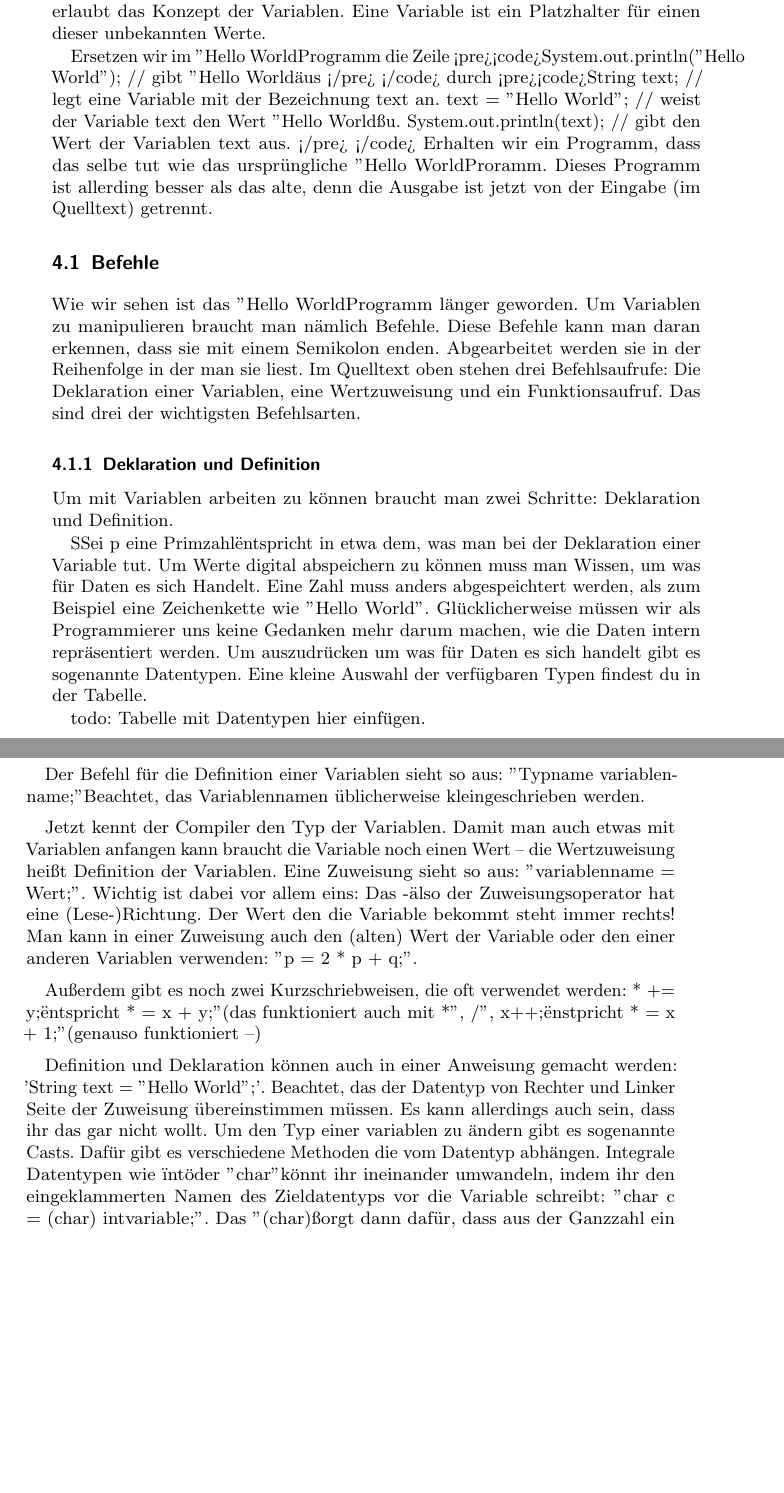
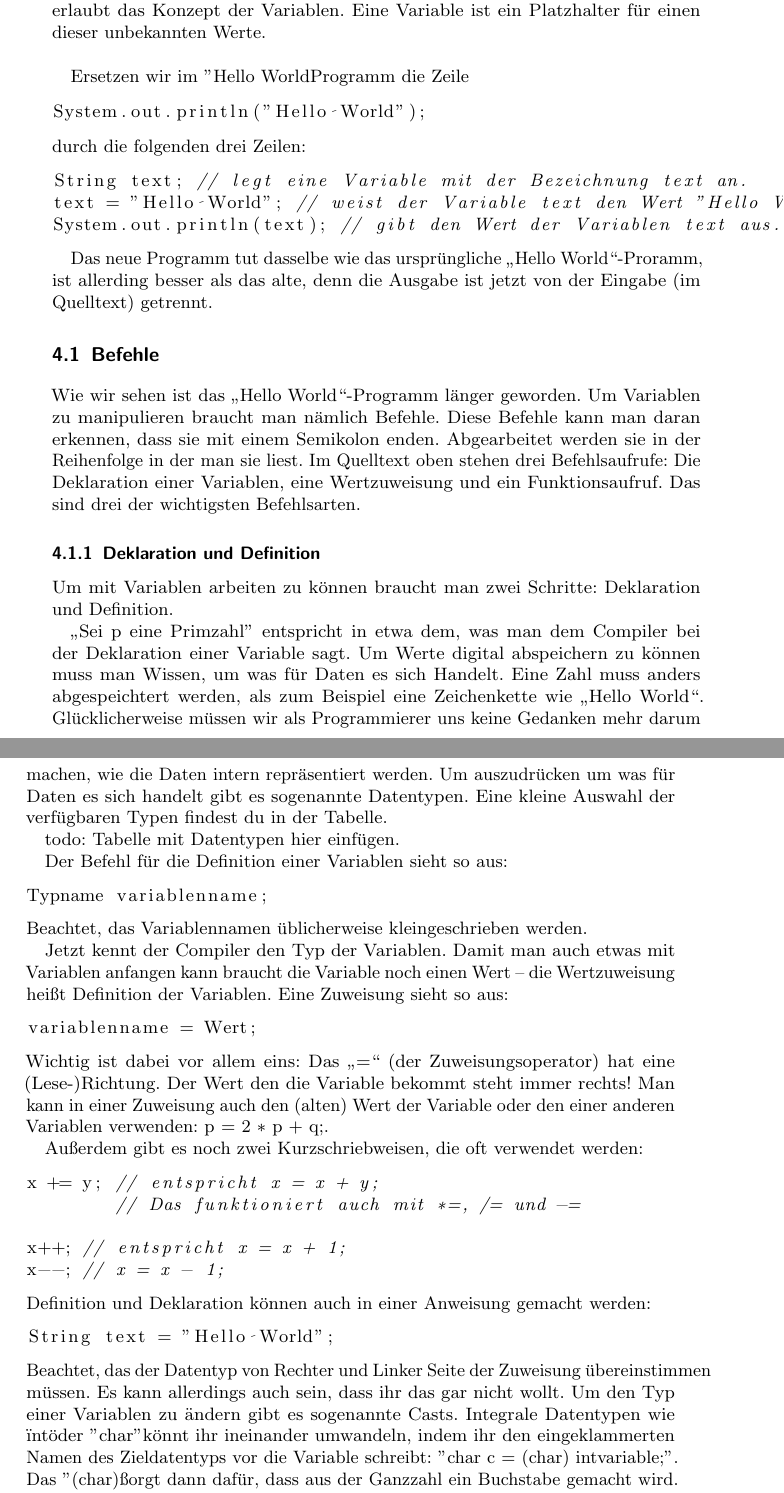
Before and after one commit to FIN-Vorkurs/progheft, a LaTeX book (Tex/main.tex, which reads Tex/Variablen.tex): two parts of pages 10 and 11 of 14, joined at a grey line, cut so that both start at the same text, the shorter picture padded with empty space. Compiled offline with pdfLaTeX; an older LaTeX class or package is replaced by its successor.

Commit message:
Mir fallen keine sinnvollen Comitmessages mehr ein :(

```diff
--- a/Tex/Variablen.tex
+++ b/Tex/Variablen.tex
@@ -2,46 +2,63 @@
 Computerprogramme weisen im Wesentlichen drei relativ unabhängige Komponenten auf: Eingabe, Verarbeitung und Ausgabe. Bis jetzt haben wir uns nur mit der Ausgabe beschäftigt.
 Die einfachste Form der Eingabe kennen wir auch schon: Wir setzen Werte im Quelltext. Ein Beispiel dafür ist unser "Hello World"-Proramm, indem wir festlegen das genau "Hello World" und nicht "foobar" ausgeben werden soll.
 Um komplexere Eingaben, Verarbeitung und die Ausgabe dieser veränderlichen Daten zu ermöglichen brauchen wir eine Möglichkeit Daten abzuspeichern und zu bearbeiten, die vor dem Programmaufruf noch nicht bekannt sind.
-Genau dies erlaubt das Konzept der Variablen. Eine Variable ist ein Platzhalter für einen dieser unbekannten Werte.
+Genau dies erlaubt das Konzept der Variablen. Eine Variable ist ein Platzhalter für einen dieser unbekannten Werte. \\
 
 Ersetzen wir im "Hello World"-Programm die Zeile
-<pre><code>System.out.println("Hello World"); // gibt "Hello World" aus </pre> </code>
-durch
-<pre><code>String text; // legt eine Variable mit der Bezeichnung text an.
+\begin{lstlisting}
+System.out.println("Hello World");
+\end{lstlisting}
+durch die folgenden drei Zeilen:
+\begin{lstlisting}
+String text; // legt eine Variable mit der Bezeichnung text an.
 text = "Hello World"; // weist der Variable text den Wert "Hello World" zu.
-System.out.println(text); // gibt den Wert der Variablen text aus. </pre> </code>
-Erhalten wir ein Programm, dass das selbe tut wie das ursprüngliche "Hello World"-Proramm.
-Dieses Programm ist allerding besser als das alte, denn die Ausgabe ist jetzt von der Eingabe (im Quelltext) getrennt.
+System.out.println(text); // gibt den Wert der Variablen text aus.
+\end{lstlisting}
+
+Das neue Programm tut dasselbe wie das ursprüngliche „Hello World“-Proramm, ist allerding besser als das alte, denn die Ausgabe ist jetzt von der Eingabe (im Quelltext) getrennt.
 
 \section {Befehle}
-Wie wir sehen ist das "Hello World"-Programm länger geworden. Um Variablen zu manipulieren braucht man nämlich Befehle. Diese Befehle kann man daran erkennen, dass sie mit einem Semikolon enden. Abgearbeitet werden sie in der Reihenfolge in der man sie liest. Im Quelltext oben stehen drei Befehlsaufrufe:
+Wie wir sehen ist das „Hello World“-Programm länger geworden. Um Variablen zu manipulieren braucht man nämlich Befehle. Diese Befehle kann man daran erkennen, dass sie mit einem Semikolon enden. Abgearbeitet werden sie in der Reihenfolge in der man sie liest. Im Quelltext oben stehen drei Befehlsaufrufe:
 Die Deklaration einer Variablen, eine Wertzuweisung und ein Funktionsaufruf. Das sind drei der wichtigsten Befehlsarten.
 
 \subsection {Deklaration und Definition}
 Um mit Variablen arbeiten zu können braucht man zwei Schritte: Deklaration und Definition.
 
-"Sei p eine Primzahl" entspricht in etwa dem, was man bei der Deklaration einer Variable tut. Um Werte digital abspeichern zu können muss man Wissen, um was für Daten es sich Handelt. Eine Zahl muss anders abgespeichtert werden, als zum Beispiel eine Zeichenkette wie "Hello World".
+„Sei p eine Primzahl” entspricht in etwa dem, was man dem Compiler bei der Deklaration einer Variable sagt. Um Werte digital abspeichern zu können muss man Wissen, um was für Daten es sich Handelt. Eine Zahl muss anders abgespeichtert werden, als zum Beispiel eine Zeichenkette wie „Hello World“.
 Glücklicherweise müssen wir als Programmierer uns keine Gedanken mehr darum machen, wie die Daten intern repräsentiert werden.
 Um auszudrücken um was für Daten es sich handelt gibt es sogenannte Datentypen. Eine kleine Auswahl der verfügbaren Typen findest du in der Tabelle.
 
 todo: Tabelle mit Datentypen hier einfügen.
 
-Der Befehl für die Definition einer Variablen sieht so aus: "Typname variablenname;"
+Der Befehl für die Definition einer Variablen sieht so aus:
+\begin{lstlisting}
+Typname variablenname;
+\end{lstlisting}
 Beachtet, das Variablennamen üblicherweise kleingeschrieben werden.
 
 Jetzt kennt der Compiler den Typ der Variablen.
 Damit man auch etwas mit Variablen anfangen kann braucht die Variable noch einen Wert – die Wertzuweisung heißt Definition der Variablen.
-Eine Zuweisung sieht so aus: "variablenname = Wert;".
-Wichtig ist dabei vor allem eins: Das "=" also der Zuweisungsoperator hat eine (Lese-)Richtung. Der Wert den die Variable bekommt steht immer rechts!
-Man kann in einer Zuweisung auch den (alten) Wert der Variable oder den einer anderen Variablen verwenden: "p = 2 * p + q;".
+Eine Zuweisung sieht so aus:
+\begin{lstlisting}
+variablenname = Wert;
+\end{lstlisting}
+Wichtig ist dabei vor allem eins: Das „=“ (der Zuweisungsoperator) hat eine (Lese-)Richtung. Der Wert den die Variable bekommt steht immer rechts!
+Man kann in einer Zuweisung auch den (alten) Wert der Variable oder den einer anderen Variablen verwenden: \lstinline$p = 2 * p + q;$.
 
 Außerdem gibt es noch zwei Kurzschriebweisen, die oft verwendet werden:
-"x += y;" entspricht "x = x + y;" (das funktioniert auch mit "*", "/", "%", "-")
-"x++;" enstpricht "x = x + 1;" (genauso funktioniert --)
+\begin{lstlisting}
+x += y; // entspricht x = x + y;
+        // Das funktioniert auch mit *=, /= und -=
 
-Definition und Deklaration können auch in einer Anweisung gemacht werden: 'String text = "Hello World";'.
+x++; // entspricht x = x + 1;
+x--; // x = x - 1;
+\end{lstlisting}
+Definition und Deklaration können auch in einer Anweisung gemacht werden:
+\begin{lstlisting}
+String text = "Hello World";
+\end{lstlisting}
 Beachtet, das der Datentyp von Rechter und Linker Seite der Zuweisung übereinstimmen müssen. Es kann allerdings auch sein, dass ihr das gar nicht wollt.
-Um den Typ einer variablen zu ändern gibt es sogenannte Casts. Dafür gibt es verschiedene Methoden die vom Datentyp abhängen. Integrale Datentypen wie "int" oder "char" könnt ihr ineinander umwandeln, indem ihr den eingeklammerten Namen des Zieldatentyps vor die Variable schreibt: "char c = (char) intvariable;". Das "(char)" sorgt dann dafür, dass aus der Ganzzahl ein Buchstabe gemacht wird.
+Um den Typ einer Variablen zu ändern gibt es sogenannte Casts. Integrale Datentypen wie "int" oder "char" könnt ihr ineinander umwandeln, indem ihr den eingeklammerten Namen des Zieldatentyps vor die Variable schreibt: "char c = (char) intvariable;". Das "(char)" sorgt dann dafür, dass aus der Ganzzahl ein Buchstabe gemacht wird.
 Für andere Typänderungen gibt es Funktionen.
 
 \subsection {Funktionsaufrufe}
```
Also changed, not shown: Tex/HelloWorld.tex (+1 -0 lines), Tex/main.pdf.
